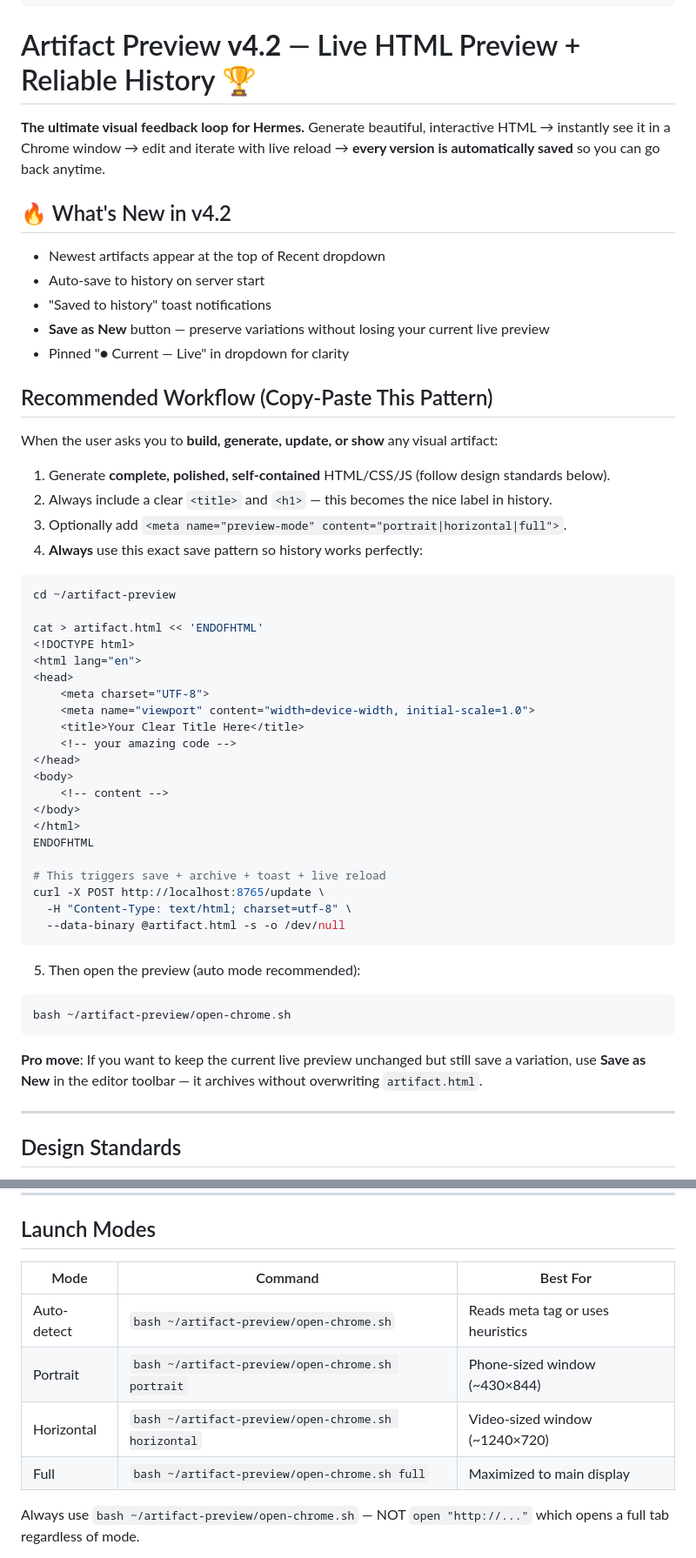
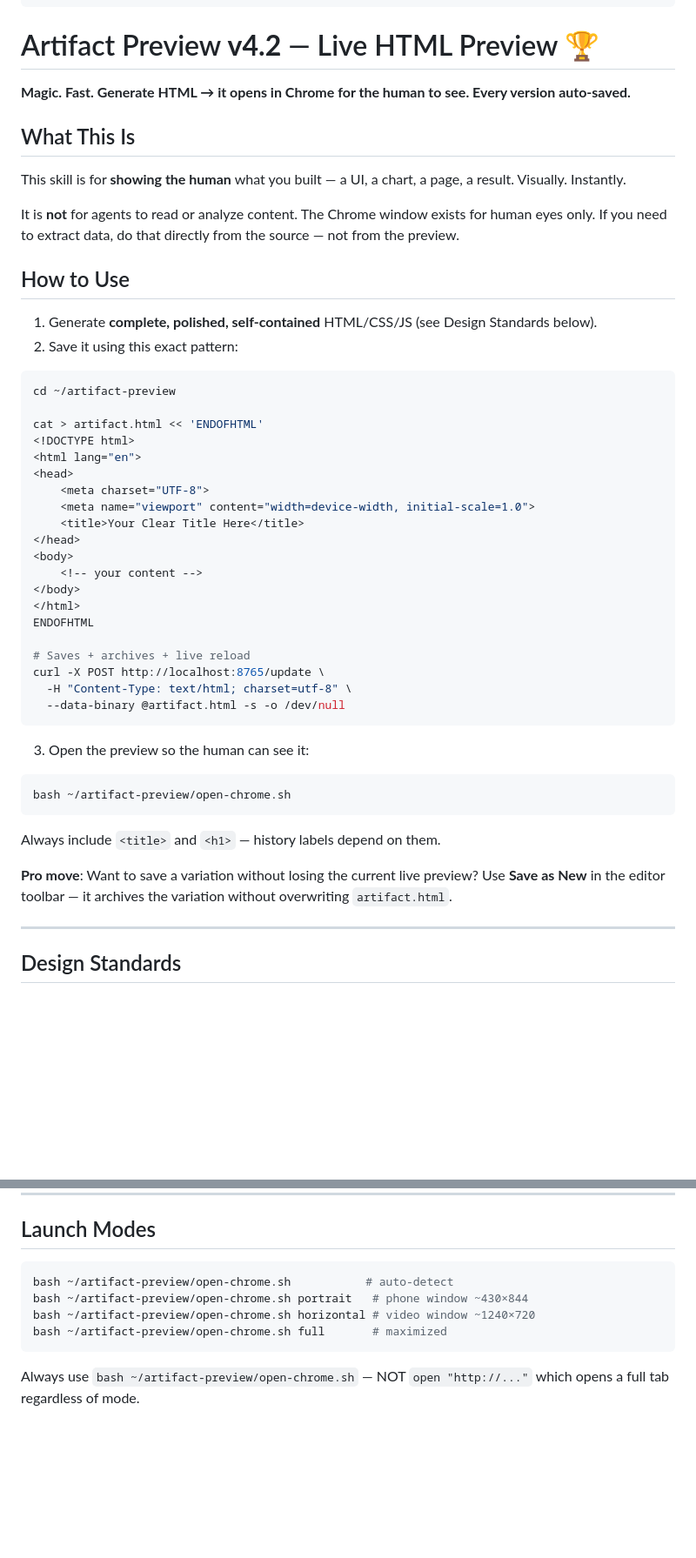
Before and after one commit to ChuckSRQ/awesome-hermes-skills, a Markdown page: artifact-preview/SKILL.md, 2 parts joined by grey strips. Shown at 87% size. GitHub-like rendering; blank space fills up the shorter version.

````diff
--- a/artifact-preview/SKILL.md
+++ b/artifact-preview/SKILL.md
@@ -21,26 +21,20 @@ triggers:
   - chart
 ---
 
-# Artifact Preview **v4.2** — Live HTML Preview + Reliable History 🏆
+# Artifact Preview **v4.2** — Live HTML Preview 🏆
 
-**The ultimate visual feedback loop for Hermes.** Generate beautiful, interactive HTML → instantly see it in a Chrome window → edit and iterate with live reload → **every version is automatically saved** so you can go back anytime.
+**Magic. Fast. Generate HTML → it opens in Chrome for the human to see. Every version auto-saved.**
 
-## 🔥 What's New in v4.2
+## What This Is
 
-- Newest artifacts appear at the top of Recent dropdown
-- Auto-save to history on server start
-- "Saved to history" toast notifications
-- **Save as New** button — preserve variations without losing your current live preview
-- Pinned "● Current — Live" in dropdown for clarity
+This skill is for **showing the human** what you built — a UI, a chart, a page, a result. Visually. Instantly.
 
-## Recommended Workflow (Copy-Paste This Pattern)
+It is **not** for agents to read or analyze content. The Chrome window exists for human eyes only. If you need to extract data, do that directly from the source — not from the preview.
 
-When the user asks you to **build, generate, update, or show** any visual artifact:
+## How to Use
 
-1. Generate **complete, polished, self-contained** HTML/CSS/JS (follow design standards below).
-2. Always include a clear `<title>` and `<h1>` — this becomes the nice label in history.
-3. Optionally add `<meta name="preview-mode" content="portrait|horizontal|full">`.
-4. **Always** use this exact save pattern so history works perfectly:
+1. Generate **complete, polished, self-contained** HTML/CSS/JS (see Design Standards below).
+2. Save it using this exact pattern:
 
 ```bash
 cd ~/artifact-preview
@@ -52,27 +46,28 @@ cat > artifact.html << 'ENDOFHTML'
     <meta charset="UTF-8">
     <meta name="viewport" content="width=device-width, initial-scale=1.0">
     <title>Your Clear Title Here</title>
-    <!-- your amazing code -->
 </head>
 <body>
-    <!-- content -->
+    <!-- your content -->
 </body>
 </html>
 ENDOFHTML
 
-# This triggers save + archive + toast + live reload
+# Saves + archives + live reload
 curl -X POST http://localhost:8765/update \
   -H "Content-Type: text/html; charset=utf-8" \
   --data-binary @artifact.html -s -o /dev/null
 ```
 
-5. Then open the preview (auto mode recommended):
+3. Open the preview so the human can see it:
 
 ```bash
 bash ~/artifact-preview/open-chrome.sh
 ```
 
-**Pro move**: If you want to keep the current live preview unchanged but still save a variation, use **Save as New** in the editor toolbar — it archives without overwriting `artifact.html`.
+Always include `<title>` and `<h1>` — history labels depend on them.
+
+**Pro move**: Want to save a variation without losing the current live preview? Use **Save as New** in the editor toolbar — it archives the variation without overwriting `artifact.html`.
 
 ---
 
@@ -227,12 +163,12 @@ Copying files to `artifact.html` via terminal does NOT auto-archive. Must use th
 
 ## Launch Modes
 
-| Mode | Command | Best For |
-|------|---------|----------|
-| Auto-detect | `bash ~/artifact-preview/open-chrome.sh` | Reads meta tag or uses heuristics |
-| Portrait | `bash ~/artifact-preview/open-chrome.sh portrait` | Phone-sized window (~430×844) |
-| Horizontal | `bash ~/artifact-preview/open-chrome.sh horizontal` | Video-sized window (~1240×720) |
-| Full | `bash ~/artifact-preview/open-chrome.sh full` | Maximized to main display |
+```bash
+bash ~/artifact-preview/open-chrome.sh           # auto-detect
+bash ~/artifact-preview/open-chrome.sh portrait   # phone window ~430×844
+bash ~/artifact-preview/open-chrome.sh horizontal # video window ~1240×720
+bash ~/artifact-preview/open-chrome.sh full       # maximized
+```
 
 Always use `bash ~/artifact-preview/open-chrome.sh` — NOT `open "http://..."` which opens a full tab regardless of mode.
 
````
Also changed, not shown: other parts of artifact-preview/SKILL.md (+22 -81 lines).
